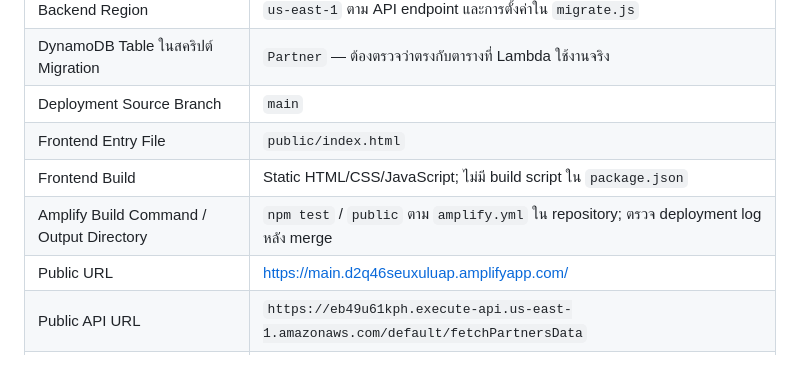
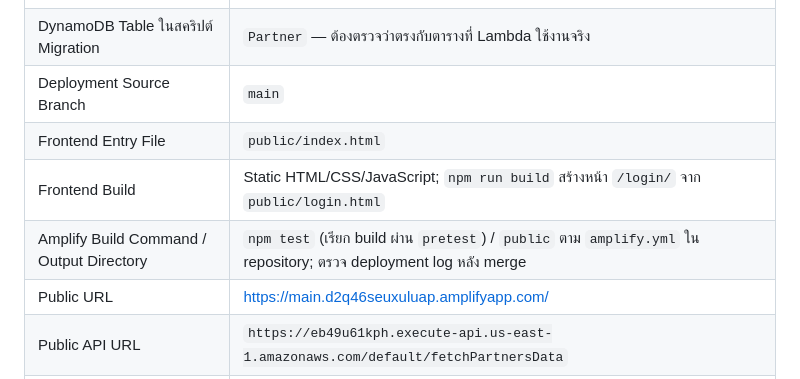
Before and after one commit to Micosz/Cs361-Group1-Project7, a Markdown page: docs/deployment/v2-deployment.md, the part around the change. Drawn GitHub-style.

```diff
--- a/docs/deployment/v2-deployment.md
+++ b/docs/deployment/v2-deployment.md
@@ -20,8 +20,8 @@
 | DynamoDB Table ในสคริปต์ Migration | `Partner` — ต้องตรวจว่าตรงกับตารางที่ Lambda ใช้งานจริง |
 | Deployment Source Branch | `main` |
 | Frontend Entry File | `public/index.html` |
-| Frontend Build | Static HTML/CSS/JavaScript; ไม่มี build script ใน `package.json` |
-| Amplify Build Command / Output Directory | `npm test` / `public` ตาม `amplify.yml` ใน repository; ตรวจ deployment log หลัง merge |
+| Frontend Build | Static HTML/CSS/JavaScript; `npm run build` สร้างหน้า `/login/` จาก `public/login.html` |
+| Amplify Build Command / Output Directory | `npm test` (เรียก build ผ่าน `pretest`) / `public` ตาม `amplify.yml` ใน repository; ตรวจ deployment log หลัง merge |
 | Public URL | [https://main.d2q46seuxuluap.amplifyapp.com/](https://main.d2q46seuxuluap.amplifyapp.com/) |
 | Public API URL | `https://eb49u61kph.execute-api.us-east-1.amazonaws.com/default/fetchPartnersData` |
 | API Configuration | `API_URL` ใน `public/assets/script.js` |
```
Also changed, not shown: README.md (+8 -2 lines).
